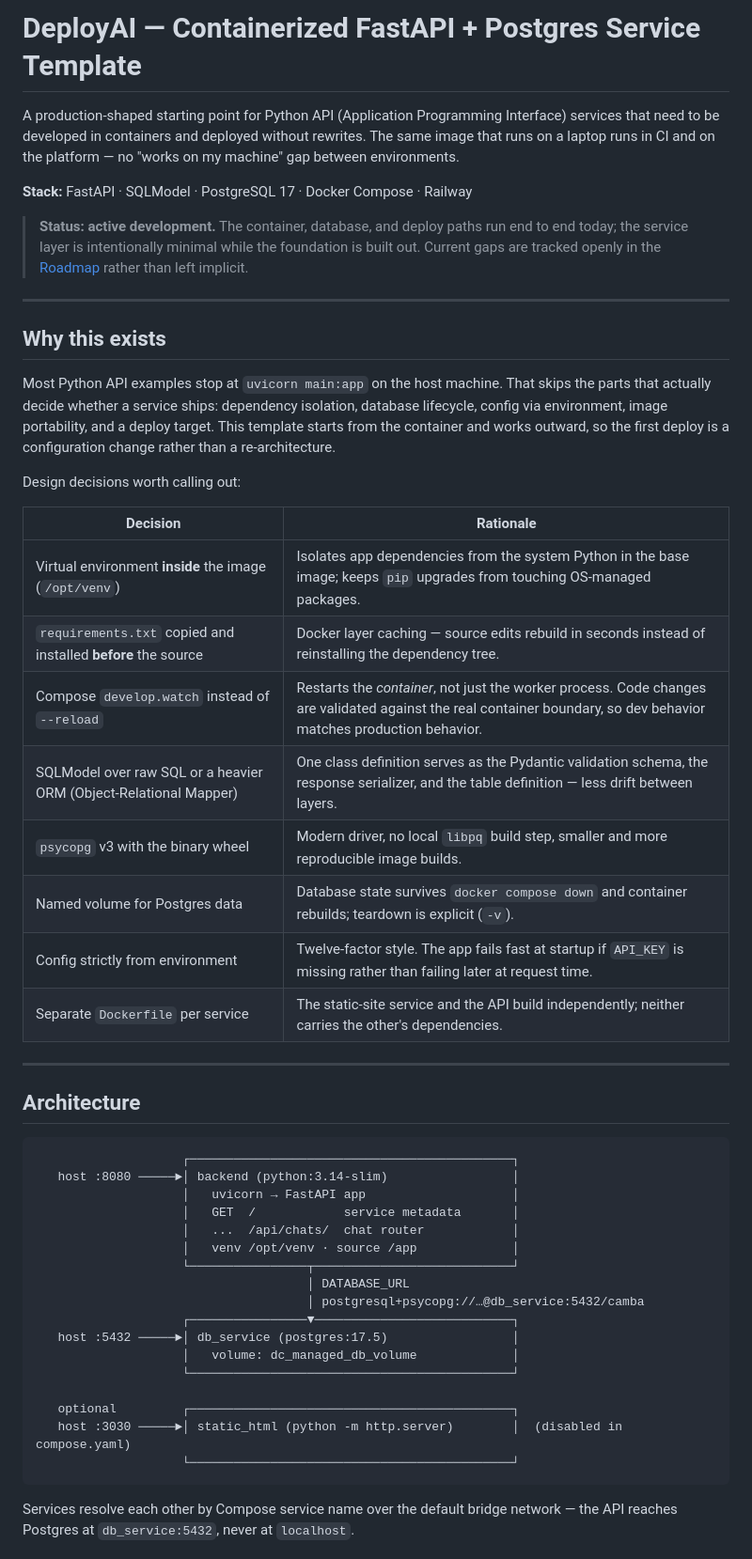
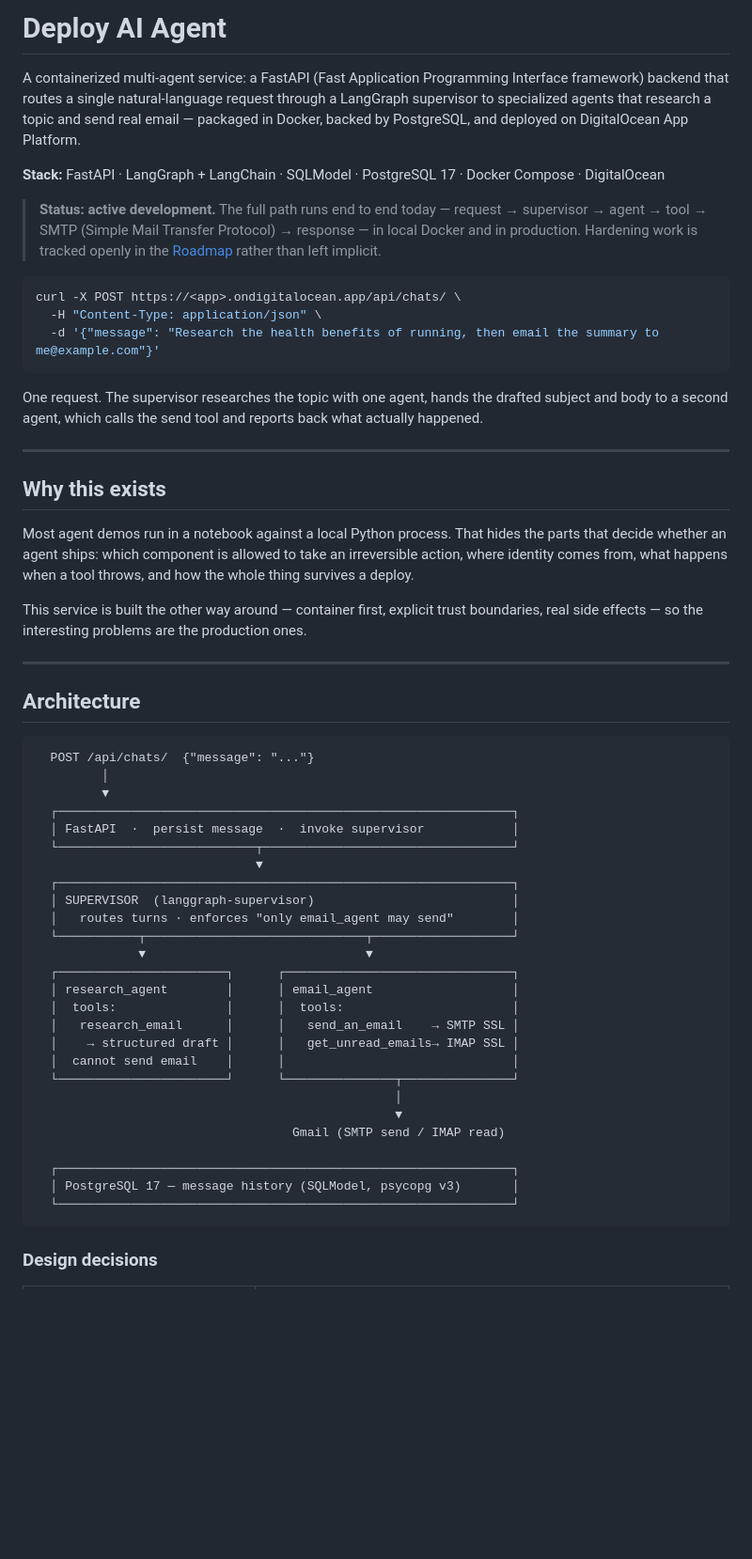
Before and after one commit to ibm777p2/docker-ai-agent-python, a Markdown page: README.md, the part around one of its changes. Shown at 94% size. Drawn GitHub-style; blank space fills up the shorter version.

````diff
--- a/README.md
+++ b/README.md
@@ -1,61 +1,68 @@
-# DeployAI — Containerized FastAPI + Postgres Service Template
+# Deploy AI Agent
 
-A production-shaped starting point for Python API (Application Programming Interface) services
-that need to be developed in containers and deployed without rewrites. The same image that runs
-on a laptop runs in CI and on the platform — no "works on my machine" gap between environments.
+A containerized multi-agent service: a FastAPI (Fast Application Programming Interface framework)
+backend that routes a single natural-language request through a LangGraph supervisor to
+specialized agents that research a topic and send real email — packaged in Docker, backed by
+PostgreSQL, and deployed on DigitalOcean App Platform.
 
-**Stack:** FastAPI · SQLModel · PostgreSQL 17 · Docker Compose · Railway
+**Stack:** FastAPI · LangGraph + LangChain · SQLModel · PostgreSQL 17 · Docker Compose · DigitalOcean
 
-> **Status: active development.** The container, database, and deploy paths run end to end
-> today; the service layer is intentionally minimal while the foundation is built out.
-> Current gaps are tracked openly in the [Roadmap](#roadmap) rather than left implicit.
+> **Status: active development.** The full path runs end to end today — request → supervisor →
+> agent → tool → SMTP (Simple Mail Transfer Protocol) → response — in local Docker and in
+> production. Hardening work is tracked openly in the [Roadmap](#roadmap) rather than left implicit.
+
+```bash
+curl -X POST https://<app>.ondigitalocean.app/api/chats/ \
+  -H "Content-Type: application/json" \
+  -d '{"message": "Research the health benefits of running, then email the summary to me@example.com"}'
+```
+
+One request. The supervisor researches the topic with one agent, hands the drafted subject and
+body to a second agent, which calls the send tool and reports back what actually happened.
 
 ---
 
 ## Why this exists
 
-Most Python API examples stop at `uvicorn main:app` on the host machine. That skips the parts
-that actually decide whether a service ships: dependency isolation, database lifecycle, config
-via environment, image portability, and a deploy target. This template starts from the container
-and works outward, so the first deploy is a configuration change rather than a re-architecture.
+Most agent demos run in a notebook against a local Python process. That hides the parts that
+decide whether an agent ships: which component is allowed to take an irreversible action, where
+identity comes from, what happens when a tool throws, and how the whole thing survives a deploy.
 
-Design decisions worth calling out:
-
-| Decision | Rationale |
-| --- | --- |
-| Virtual environment **inside** the image (`/opt/venv`) | Isolates app dependencies from the system Python in the base image; keeps `pip` upgrades from touching OS-managed packages. |
-| `requirements.txt` copied and installed **before** the source | Docker layer caching — source edits rebuild in seconds instead of reinstalling the dependency tree. |
-| Compose `develop.watch` instead of `--reload` | Restarts the *container*, not just the worker process. Code changes are validated against the real container boundary, so dev behavior matches production behavior. |
-| SQLModel over raw SQL or a heavier ORM (Object-Relational Mapper) | One class definition serves as the Pydantic validation schema, the response serializer, and the table definition — less drift between layers. |
-| `psycopg` v3 with the binary wheel | Modern driver, no local `libpq` build step, smaller and more reproducible image builds. |
-| Named volume for Postgres data | Database state survives `docker compose down` and container rebuilds; teardown is explicit (`-v`). |
-| Config strictly from environment | Twelve-factor style. The app fails fast at startup if `API_KEY` is missing rather than failing later at request time. |
-| Separate `Dockerfile` per service | The static-site service and the API build independently; neither carries the other's dependencies. |
+This service is built the other way around — container first, explicit trust boundaries, real
+side effects — so the interesting problems are the production ones.
 
 ---
 
 ## Architecture
 
 ```
-                    ┌────────────────────────────────────────────┐
-   host :8080 ─────►│ backend (python:3.14-slim)                 │
-                    │   uvicorn → FastAPI app                    │
-                    │   GET  /            service metadata       │
-                    │   ...  /api/chats/  chat router            │
-                    │   venv /opt/venv · source /app             │
-                    └────────────────┬───────────────────────────┘
-                                     │ DATABASE_URL
-                                     │ postgresql+psycopg://…@db_service:5432/camba
-                    ┌────────────────▼───────────────────────────┐
-   host :5432 ─────►│ db_service (postgres:17.5)                 │
-                    │   volume: dc_managed_db_volume             │
-                    └────────────────────────────────────────────┘
+  POST /api/chats/  {"message": "..."}
+         │
+         ▼
+  ┌──────────────────────────────────────────────────────────────┐
+  │ FastAPI  ·  persist message  ·  invoke supervisor            │
+  └───────────────────────────┬──────────────────────────────────┘
+                              ▼
+  ┌──────────────────────────────────────────────────────────────┐
+  │ SUPERVISOR  (langgraph-supervisor)                           │
+  │   routes turns · enforces "only email_agent may send"        │
+  └───────────┬──────────────────────────────┬───────────────────┘
+              ▼                              ▼
+  ┌───────────────────────┐      ┌───────────────────────────────┐
+  │ research_agent        │      │ email_agent                   │
+  │  tools:               │      │  tools:                       │
+  │   research_email      │      │   send_an_email    → SMTP SSL │
+  │    → structured draft │      │   get_unread_emails→ IMAP SSL │
+  │  cannot send email    │      │                               │
+  └───────────────────────┘      └───────────────┬───────────────┘
+                                                 │
+                                                 ▼
+                                   Gmail (SMTP send / IMAP read)
 
-   optional         ┌────────────────────────────────────────────┐
-   host :3030 ─────►│ static_html (python -m http.server)        │  (disabled in compose.yaml)
-                    └────────────────────────────────────────────┘
+  ┌──────────────────────────────────────────────────────────────┐
+  │ PostgreSQL 17 — message history (SQLModel, psycopg v3)       │
+  └──────────────────────────────────────────────────────────────┘
 ```
 
-Services resolve each other by Compose service name over the default bridge network —
-the API reaches Postgres at `db_service:5432`, never at `localhost`.
+### Design decisions
 
````
Also changed, not shown: other parts of README.md (+115 -74 lines).
